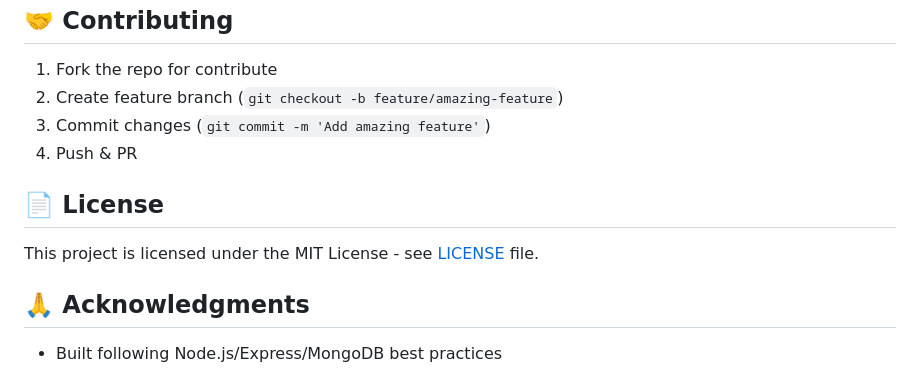
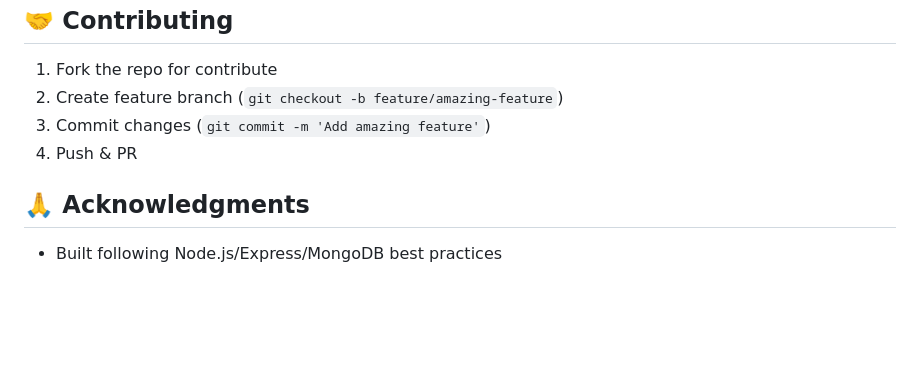
Before and after one commit to vaishalivala17/CRUD, a Markdown page: README.md, the part around the change. Rendered like a GitHub page; blank space fills up the shorter version.

```diff
--- a/README.md
+++ b/README.md
@@ -131,9 +131,6 @@ CMD ["npm", "start"]
 3. Commit changes (`git commit -m 'Add amazing feature'`)
 4. Push & PR
 
-## 📄 License
-This project is licensed under the MIT License - see [LICENSE](LICENSE) file.
-
 ## 🙏 Acknowledgments
 - Built following Node.js/Express/MongoDB best practices
 
```
